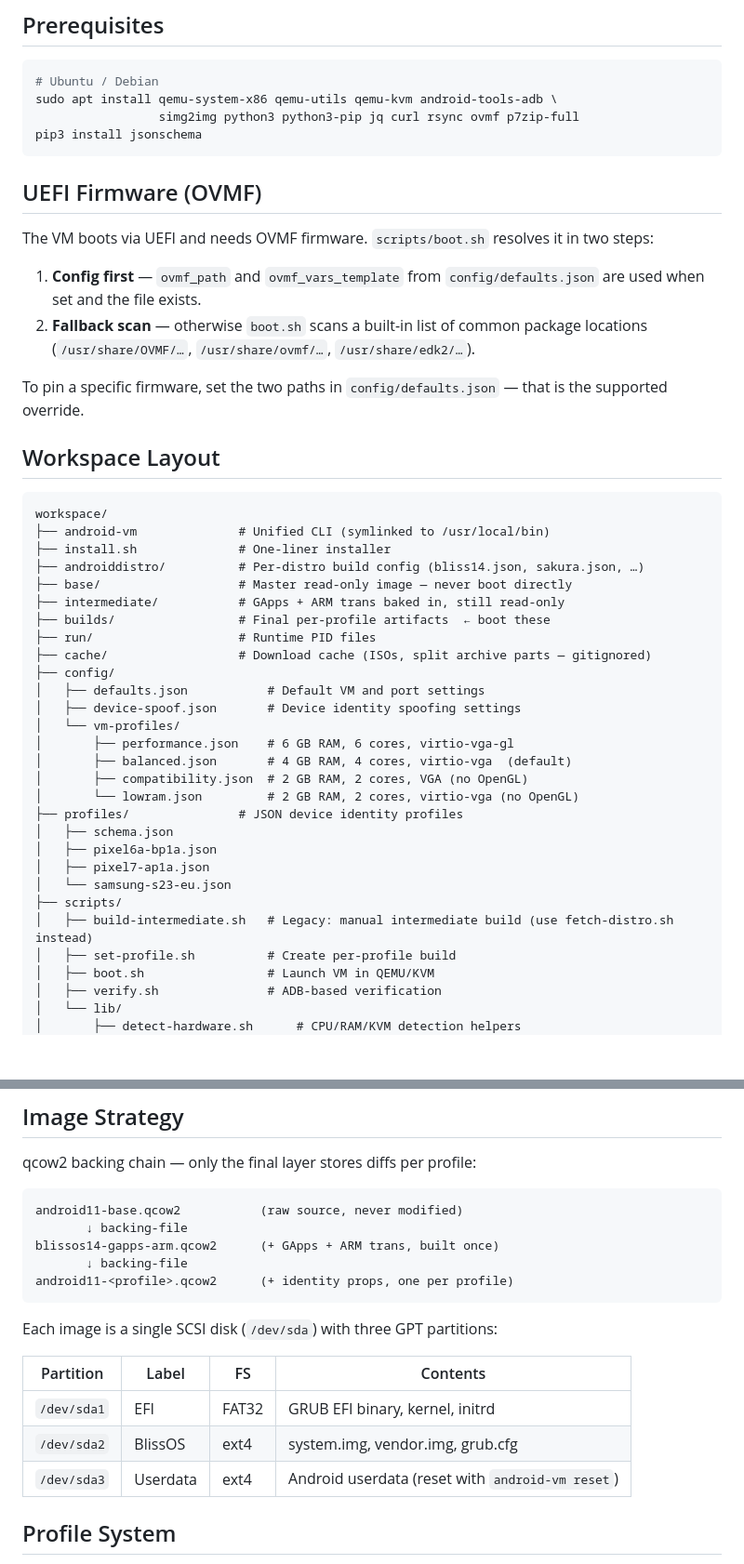
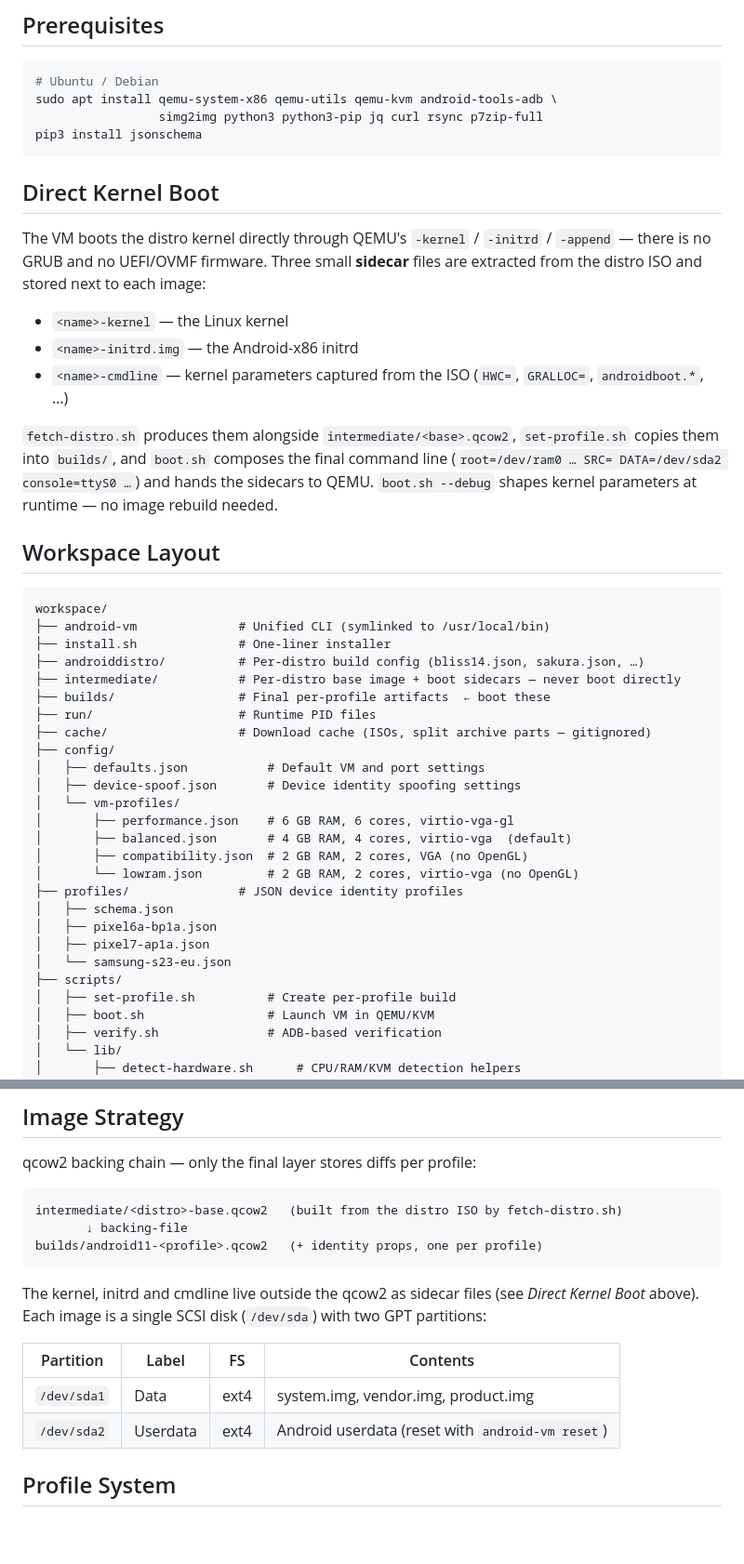
Before and after one commit to Chr0mX/androidVM, a Markdown page: README.md, 2 parts joined by grey strips. Shown at 93% size. Drawn GitHub-style; blank space fills up the shorter version.

Commit message:
docs: rewrite README for direct kernel boot and 2-partition layout
The README still described the removed GRUB/OVMF/UEFI architecture, which
actively misled anyone debugging a boot issue.

- Replace the "UEFI Firmware (OVMF)" section with "Direct Kernel Boot"
  (sidecar kernel/initrd/cmdline, no firmware).
- Partition table: 3 partitions (EFI/BlissOS/Userdata) -> 2 (Data/Userdata).
- Image-strategy backing chain rewritten for intermediate -> profile.
- Drop ovmf from the apt line; drop base/ and userdata/ from the workspace
  layout; remove the deleted build-intermediate.sh tree entry.
- Distro table: all three distros are FOSS (no GApps); HWC/GRALLOC now come
  from each ISO's cmdline sidecar, not GRUB.
- Correct the CI description: builds run on standard runners (no KVM); only
  the optional smoke-test needs a self-hosted KVM runner.

https://claude.ai/code/session_01UXt63sJB3uqYmQNhdbB2md

````diff
--- a/README.md
+++ b/README.md
@@ -189,23 +189,26 @@ Install libvirt tools: `sudo apt install virt-manager libvirt-clients` (Ubuntu/D
 ```bash
 # Ubuntu / Debian
 sudo apt install qemu-system-x86 qemu-utils qemu-kvm android-tools-adb \
-                 simg2img python3 python3-pip jq curl rsync ovmf p7zip-full
+                 simg2img python3 python3-pip jq curl rsync p7zip-full
 pip3 install jsonschema
 ```
 
-## UEFI Firmware (OVMF)
+## Direct Kernel Boot
 
-The VM boots via UEFI and needs OVMF firmware. `scripts/boot.sh` resolves it in
-two steps:
+The VM boots the distro kernel directly through QEMU's `-kernel` / `-initrd` /
+`-append` — there is no GRUB and no UEFI/OVMF firmware. Three small **sidecar**
+files are extracted from the distro ISO and stored next to each image:
 
-1. **Config first** — `ovmf_path` and `ovmf_vars_template` from
-   `config/defaults.json` are used when set and the file exists.
-2. **Fallback scan** — otherwise `boot.sh` scans a built-in list of common
-   package locations (`/usr/share/OVMF/…`, `/usr/share/ovmf/…`,
-   `/usr/share/edk2/…`).
+- `<name>-kernel`      — the Linux kernel
+- `<name>-initrd.img`  — the Android-x86 initrd
+- `<name>-cmdline`     — kernel parameters captured from the ISO (`HWC=`,
+  `GRALLOC=`, `androidboot.*`, …)
 
-To pin a specific firmware, set the two paths in `config/defaults.json` — that
-is the supported override.
+`fetch-distro.sh` produces them alongside `intermediate/<base>.qcow2`,
+`set-profile.sh` copies them into `builds/`, and `boot.sh` composes the final
+command line (`root=/dev/ram0 … SRC= DATA=/dev/sda2 console=ttyS0 …`) and hands
+the sidecars to QEMU. `boot.sh --debug` shapes kernel parameters at runtime — no
+image rebuild needed.
 
 ## Workspace Layout
 
@@ -214,8 +217,7 @@ workspace/
 ├── android-vm              # Unified CLI (symlinked to /usr/local/bin)
 ├── install.sh              # One-liner installer
 ├── androiddistro/          # Per-distro build config (bliss14.json, sakura.json, …)
-├── base/                   # Master read-only image — never boot directly
-├── intermediate/           # GApps + ARM trans baked in, still read-only
+├── intermediate/           # Per-distro base image + boot sidecars — never boot directly
 ├── builds/                 # Final per-profile artifacts  ← boot these
 ├── run/                    # Runtime PID files
 ├── cache/                  # Download cache (ISOs, split archive parts — gitignored)
@@ -233,7 +235,6 @@ workspace/
 │   ├── pixel7-ap1a.json
 │   └── samsung-s23-eu.json
 ├── scripts/
-│   ├── build-intermediate.sh   # Legacy: manual intermediate build (use fetch-distro.sh instead)
 │   ├── set-profile.sh          # Create per-profile build
 │   ├── boot.sh                 # Launch VM in QEMU/KVM
 │   ├── verify.sh               # ADB-based verification
@@ -256,20 +257,19 @@ workspace/
 qcow2 backing chain — only the final layer stores diffs per profile:
 
 ```
-android11-base.qcow2           (raw source, never modified)
+intermediate/<distro>-base.qcow2   (built from the distro ISO by fetch-distro.sh)
        ↓ backing-file
-blissos14-gapps-arm.qcow2      (+ GApps + ARM trans, built once)
-       ↓ backing-file
-android11-<profile>.qcow2      (+ identity props, one per profile)
+builds/android11-<profile>.qcow2   (+ identity props, one per profile)
 ```
 
-Each image is a single SCSI disk (`/dev/sda`) with three GPT partitions:
+The kernel, initrd and cmdline live outside the qcow2 as sidecar files (see
+*Direct Kernel Boot* above). Each image is a single SCSI disk (`/dev/sda`) with
+two GPT partitions:
 
 | Partition | Label | FS | Contents |
 |---|---|---|---|
-| `/dev/sda1` | EFI | FAT32 | GRUB EFI binary, kernel, initrd |
-| `/dev/sda2` | BlissOS | ext4 | system.img, vendor.img, grub.cfg |
-| `/dev/sda3` | Userdata | ext4 | Android userdata (reset with `android-vm reset`) |
+| `/dev/sda1` | Data | ext4 | system.img, vendor.img, product.img |
+| `/dev/sda2` | Userdata | ext4 | Android userdata (reset with `android-vm reset`) |
 
 ## Profile System
 
````
Also changed, not shown: other parts of README.md (+14 -9 lines).
